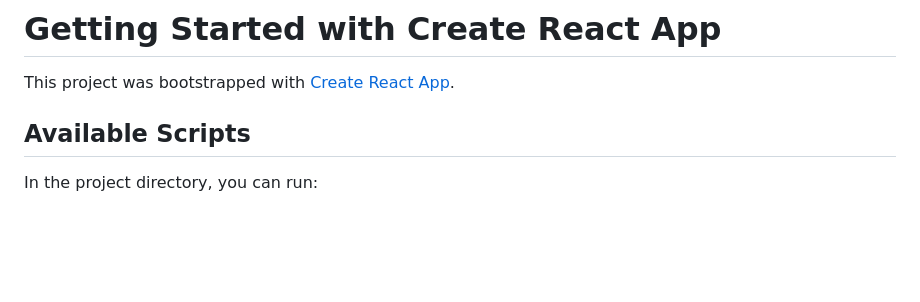
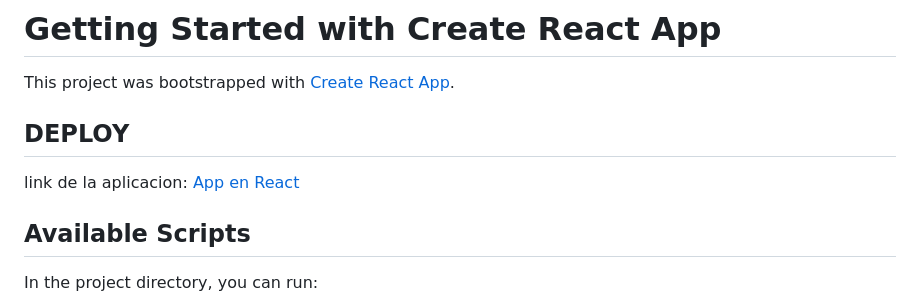
Before and after one commit to Omar2108/gifExpertAppReact, a Markdown page: README.md, the part around the change. GitHub-like rendering; blank space fills up the shorter version.

```diff
--- a/README.md
+++ b/README.md
@@ -1,6 +1,9 @@
 # Getting Started with Create React App
 
 This project was bootstrapped with [Create React App](https://github.com/facebook/create-react-app).
+
+## DEPLOY
+link de la aplicacion: [App en React](https://omar2108.github.io/gifExpertAppReact/)
 
 ## Available Scripts
 
```
